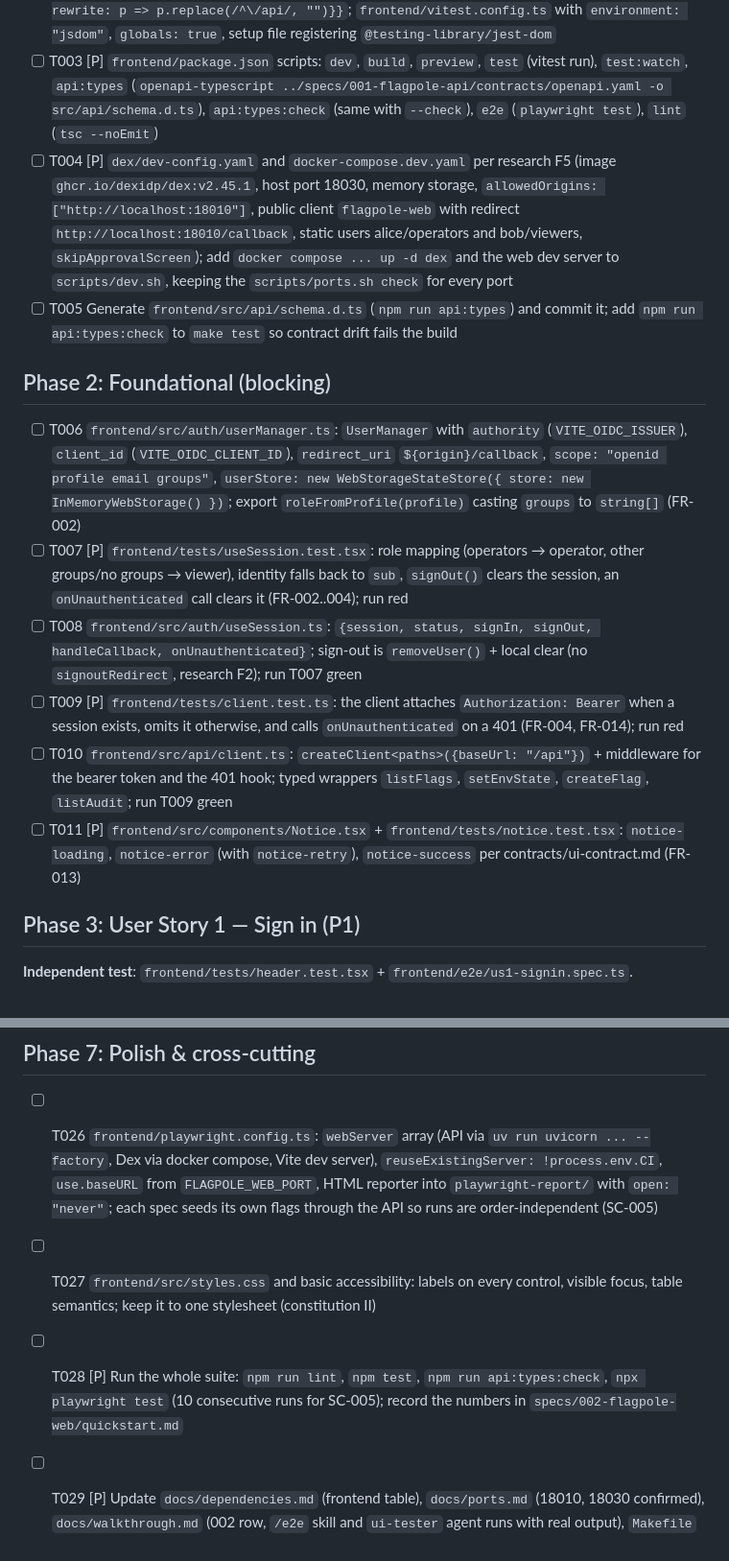
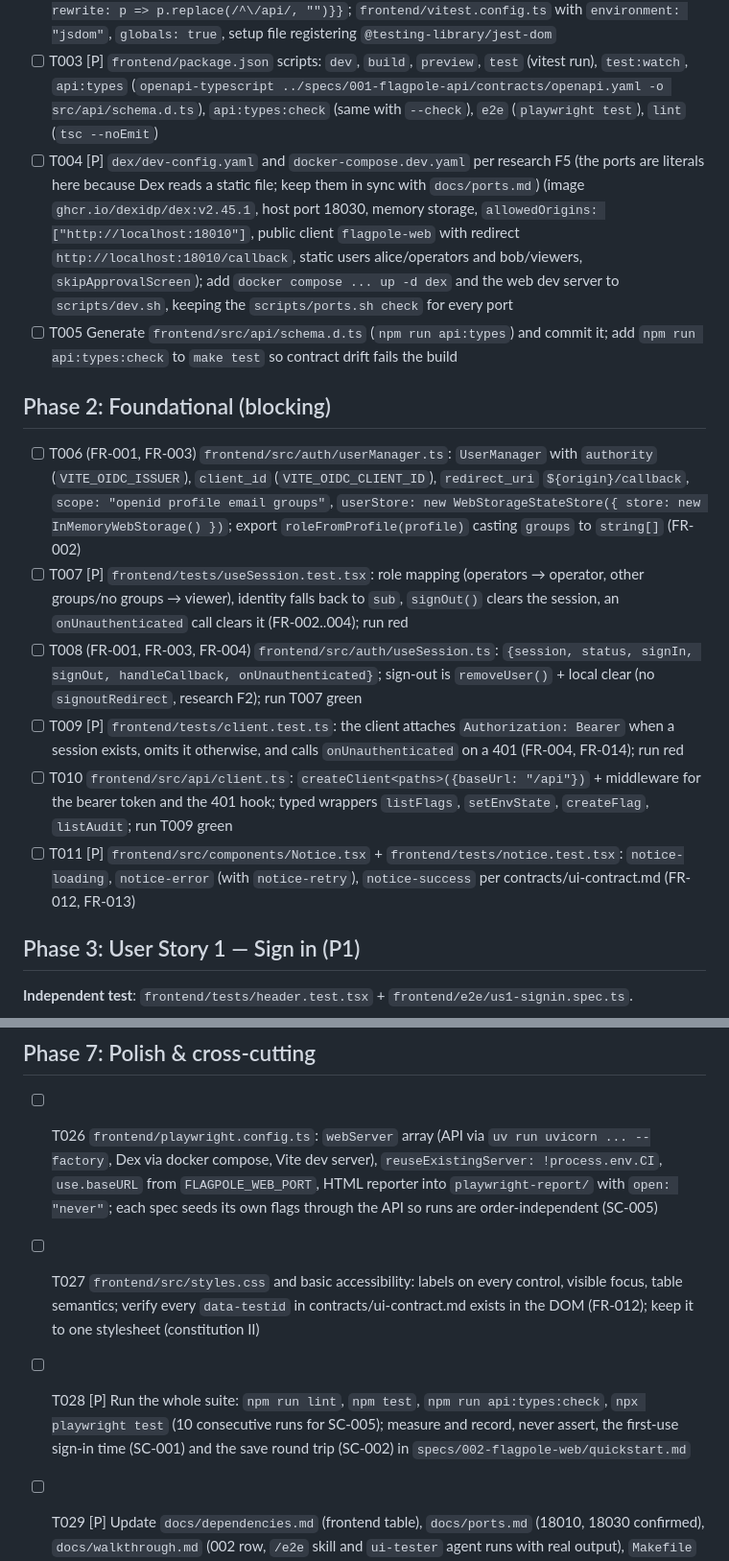
Before and after one commit to randaguiac20/flagpole, a Markdown page: specs/002-flagpole-web/tasks.md, 2 parts joined by grey strips. Shown at 96% size. GitHub-like rendering.

Commit message:
docs(spec): analyze findings for 002 (FR traceability, SC measurement, 005 hand-off)
Spec: 002-flagpole-web

Co-Authored-By: Claude Opus 5 (1M context) <noreply@anthropic.com>
Claude-Session: https://claude.ai/code/session_015yKo3WHzVcZPXYqfYt5Hjo

```diff
--- a/specs/002-flagpole-web/tasks.md
+++ b/specs/002-flagpole-web/tasks.md
@@ -15,17 +15,17 @@
 - [ ] T001 Scaffold `frontend/` with `npm create vite@latest . -- --template react-ts --no-interactive` inside `frontend/`, then pin deps in `package.json`: react/react-dom 19.2, vite 8.2, typescript 5, oidc-client-ts 3.5, openapi-fetch 0.17; dev: openapi-typescript 7.13, vitest 4.1, jsdom 30, @testing-library/{react 16.3,dom 10.4,user-event 14.6,jest-dom 7}, @playwright/test 1.62; `npm install` and commit `package-lock.json`
 - [ ] T002 [P] `frontend/vite.config.ts`: `server.port` from `FLAGPOLE_WEB_PORT` (default 18010), `strictPort: true`, `proxy: {"/api": {target: http://localhost:18000, changeOrigin: true, rewrite: p => p.replace(/^\/api/, "")}}`; `frontend/vitest.config.ts` with `environment: "jsdom"`, `globals: true`, setup file registering `@testing-library/jest-dom`
 - [ ] T003 [P] `frontend/package.json` scripts: `dev`, `build`, `preview`, `test` (vitest run), `test:watch`, `api:types` (`openapi-typescript ../specs/001-flagpole-api/contracts/openapi.yaml -o src/api/schema.d.ts`), `api:types:check` (same with `--check`), `e2e` (`playwright test`), `lint` (`tsc --noEmit`)
-- [ ] T004 [P] `dex/dev-config.yaml` and `docker-compose.dev.yaml` per research F5 (image `ghcr.io/dexidp/dex:v2.45.1`, host port 18030, memory storage, `allowedOrigins: ["http://localhost:18010"]`, public client `flagpole-web` with redirect `http://localhost:18010/callback`, static users alice/operators and bob/viewers, `skipApprovalScreen`); add `docker compose ... up -d dex` and the web dev server to `scripts/dev.sh`, keeping the `scripts/ports.sh check` for every port
+- [ ] T004 [P] `dex/dev-config.yaml` and `docker-compose.dev.yaml` per research F5 (the ports are literals here because Dex reads a static file; keep them in sync with `docs/ports.md`) (image `ghcr.io/dexidp/dex:v2.45.1`, host port 18030, memory storage, `allowedOrigins: ["http://localhost:18010"]`, public client `flagpole-web` with redirect `http://localhost:18010/callback`, static users alice/operators and bob/viewers, `skipApprovalScreen`); add `docker compose ... up -d dex` and the web dev server to `scripts/dev.sh`, keeping the `scripts/ports.sh check` for every port
 - [ ] T005 Generate `frontend/src/api/schema.d.ts` (`npm run api:types`) and commit it; add `npm run api:types:check` to `make test` so contract drift fails the build
 
 ## Phase 2: Foundational (blocking)
 
-- [ ] T006 `frontend/src/auth/userManager.ts`: `UserManager` with `authority` (`VITE_OIDC_ISSUER`), `client_id` (`VITE_OIDC_CLIENT_ID`), `redirect_uri` `${origin}/callback`, `scope: "openid profile email groups"`, `userStore: new WebStorageStateStore({ store: new InMemoryWebStorage() })`; export `roleFromProfile(profile)` casting `groups` to `string[]` (FR-002)
+- [ ] T006 (FR-001, FR-003) `frontend/src/auth/userManager.ts`: `UserManager` with `authority` (`VITE_OIDC_ISSUER`), `client_id` (`VITE_OIDC_CLIENT_ID`), `redirect_uri` `${origin}/callback`, `scope: "openid profile email groups"`, `userStore: new WebStorageStateStore({ store: new InMemoryWebStorage() })`; export `roleFromProfile(profile)` casting `groups` to `string[]` (FR-002)
 - [ ] T007 [P] `frontend/tests/useSession.test.tsx`: role mapping (operators → operator, other groups/no groups → viewer), identity falls back to `sub`, `signOut()` clears the session, an `onUnauthenticated` call clears it (FR-002..004); run red
-- [ ] T008 `frontend/src/auth/useSession.ts`: `{session, status, signIn, signOut, handleCallback, onUnauthenticated}`; sign-out is `removeUser()` + local clear (no `signoutRedirect`, research F2); run T007 green
+- [ ] T008 (FR-001, FR-003, FR-004) `frontend/src/auth/useSession.ts`: `{session, status, signIn, signOut, handleCallback, onUnauthenticated}`; sign-out is `removeUser()` + local clear (no `signoutRedirect`, research F2); run T007 green
 - [ ] T009 [P] `frontend/tests/client.test.ts`: the client attaches `Authorization: Bearer` when a session exists, omits it otherwise, and calls `onUnauthenticated` on a 401 (FR-004, FR-014); run red
 - [ ] T010 `frontend/src/api/client.ts`: `createClient<paths>({baseUrl: "/api"})` + middleware for the bearer token and the 401 hook; typed wrappers `listFlags`, `setEnvState`, `createFlag`, `listAudit`; run T009 green
-- [ ] T011 [P] `frontend/src/components/Notice.tsx` + `frontend/tests/notice.test.tsx`: `notice-loading`, `notice-error` (with `notice-retry`), `notice-success` per contracts/ui-contract.md (FR-013)
+- [ ] T011 [P] `frontend/src/components/Notice.tsx` + `frontend/tests/notice.test.tsx`: `notice-loading`, `notice-error` (with `notice-retry`), `notice-success` per contracts/ui-contract.md (FR-012, FR-013)
 
 ## Phase 3: User Story 1 — Sign in (P1)
 
@@ -58,7 +58,7 @@
 ## Phase 7: Polish & cross-cutting
 
 - [ ] T026 `frontend/playwright.config.ts`: `webServer` array (API via `uv run uvicorn ... --factory`, Dex via docker compose, Vite dev server), `reuseExistingServer: !process.env.CI`, `use.baseURL` from `FLAGPOLE_WEB_PORT`, HTML reporter into `playwright-report/` with `open: "never"`; each spec seeds its own flags through the API so runs are order-independent (SC-005)
-- [ ] T027 `frontend/src/styles.css` and basic accessibility: labels on every control, visible focus, table semantics; keep it to one stylesheet (constitution II)
-- [ ] T028 [P] Run the whole suite: `npm run lint`, `npm test`, `npm run api:types:check`, `npx playwright test` (10 consecutive runs for SC-005); record the numbers in `specs/002-flagpole-web/quickstart.md`
+- [ ] T027 `frontend/src/styles.css` and basic accessibility: labels on every control, visible focus, table semantics; verify every `data-testid` in contracts/ui-contract.md exists in the DOM (FR-012); keep it to one stylesheet (constitution II)
+- [ ] T028 [P] Run the whole suite: `npm run lint`, `npm test`, `npm run api:types:check`, `npx playwright test` (10 consecutive runs for SC-005); measure and record, never assert, the first-use sign-in time (SC-001) and the save round trip (SC-002) in `specs/002-flagpole-web/quickstart.md`
 - [ ] T029 [P] Update `docs/dependencies.md` (frontend table), `docs/ports.md` (18010, 18030 confirmed), `docs/walkthrough.md` (002 row, `/e2e` skill and `ui-tester` agent runs with real output), `Makefile` (`make dev` starts Dex + API + web; `make e2e` runs Playwright)
 - [ ] T030 Run the `code-reviewer` agent on the branch diff; fix findings; merge to `main`
```
Also changed, not shown: specs/002-flagpole-web/plan.md (+1 -1 lines).
